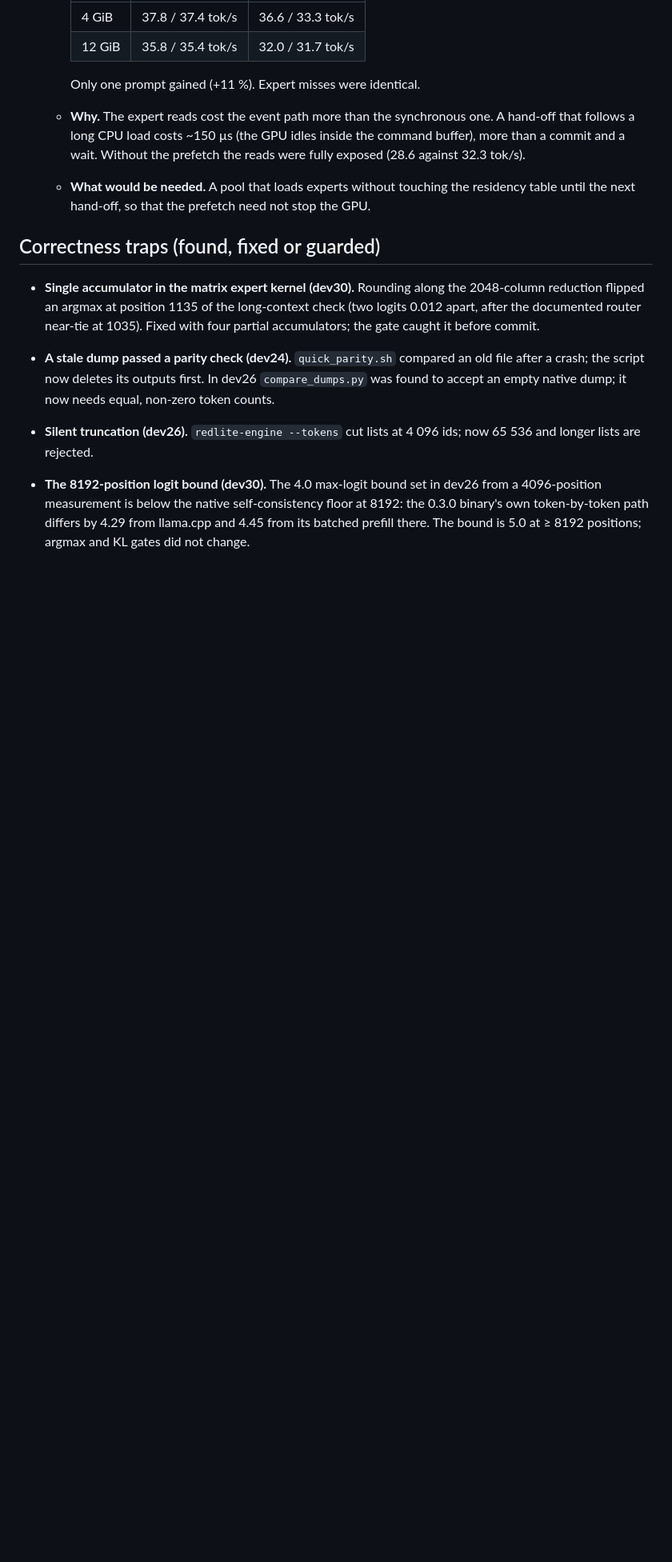
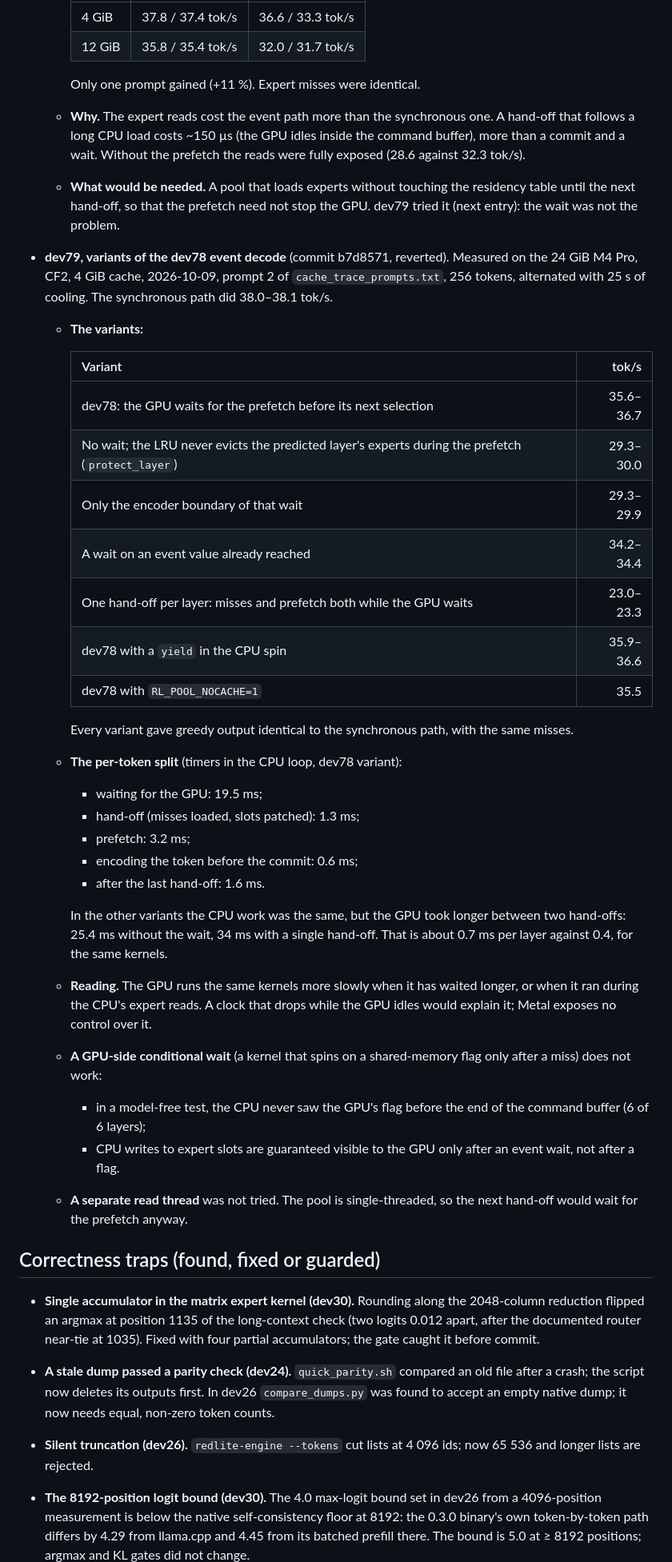
Before and after one commit to alfofire2/dwarfstar-red-lite, a Markdown page: docs/WHAT_DID_NOT_WORK.md, the part around the change. Shown at 80% size. Drawn GitHub-style; blank space fills up the shorter version.

Commit message:
docs: dev79 event decode variants on the M4 Pro (none beats the synchronous path)
Co-Authored-By: Claude Opus 5.5 (1M context) <noreply@anthropic.com>
Claude-Session: https://claude.ai/code/session_01RRGAMT5HYaFmt5NHHPGi7G

```diff
--- a/docs/WHAT_DID_NOT_WORK.md
+++ b/docs/WHAT_DID_NOT_WORK.md
@@ -123,7 +123,40 @@ them.
     load costs ~150 µs (the GPU idles inside the command buffer), more than a commit and a wait. Without the
     prefetch the reads were fully exposed (28.6 against 32.3 tok/s).
   - **What would be needed.** A pool that loads experts without touching the residency table until the next
-    hand-off, so that the prefetch need not stop the GPU.
+    hand-off, so that the prefetch need not stop the GPU. dev79 tried it (next entry): the wait was not the
+    problem.
+- **dev79, variants of the dev78 event decode** (commit b7d8571, reverted). Measured on the 24 GiB M4 Pro, CF2,
+  4 GiB cache, 2026-10-09, prompt 2 of `cache_trace_prompts.txt`, 256 tokens, alternated with 25 s of cooling. The
+  synchronous path did 38.0–38.1 tok/s.
+  - **The variants:**
+
+    | Variant | tok/s |
+    |---|---:|
+    | dev78: the GPU waits for the prefetch before its next selection | 35.6–36.7 |
+    | No wait; the LRU never evicts the predicted layer's experts during the prefetch (`protect_layer`) | 29.3–30.0 |
+    | Only the encoder boundary of that wait | 29.3–29.9 |
+    | A wait on an event value already reached | 34.2–34.4 |
+    | One hand-off per layer: misses and prefetch both while the GPU waits | 23.0–23.3 |
+    | dev78 with a `yield` in the CPU spin | 35.9–36.6 |
+    | dev78 with `RL_POOL_NOCACHE=1` | 35.5 |
+
+    Every variant gave greedy output identical to the synchronous path, with the same misses.
+  - **The per-token split** (timers in the CPU loop, dev78 variant):
+    - waiting for the GPU: 19.5 ms;
+    - hand-off (misses loaded, slots patched): 1.3 ms;
+    - prefetch: 3.2 ms;
+    - encoding the token before the commit: 0.6 ms;
+    - after the last hand-off: 1.6 ms.
+
+    In the other variants the CPU work was the same, but the GPU took longer between two hand-offs: 25.4 ms without
+    the wait, 34 ms with a single hand-off. That is about 0.7 ms per layer against 0.4, for the same kernels.
+  - **Reading.** The GPU runs the same kernels more slowly when it has waited longer, or when it ran during the
+    CPU's expert reads. A clock that drops while the GPU idles would explain it; Metal exposes no control over it.
+  - **A GPU-side conditional wait** (a kernel that spins on a shared-memory flag only after a miss) does not work:
+    - in a model-free test, the CPU never saw the GPU's flag before the end of the command buffer (6 of 6 layers);
+    - CPU writes to expert slots are guaranteed visible to the GPU only after an event wait, not after a flag.
+  - **A separate read thread** was not tried. The pool is single-threaded, so the next hand-off would wait for the
+    prefetch anyway.
 
 ## Correctness traps (found, fixed or guarded)
 
```
